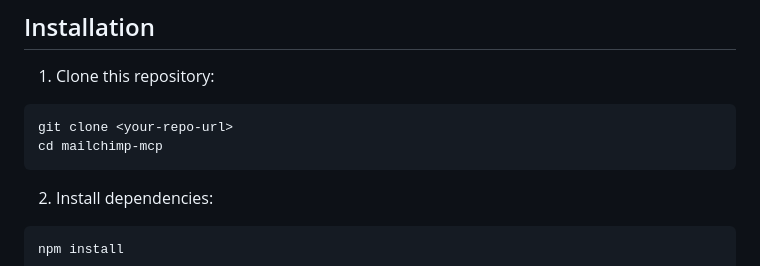
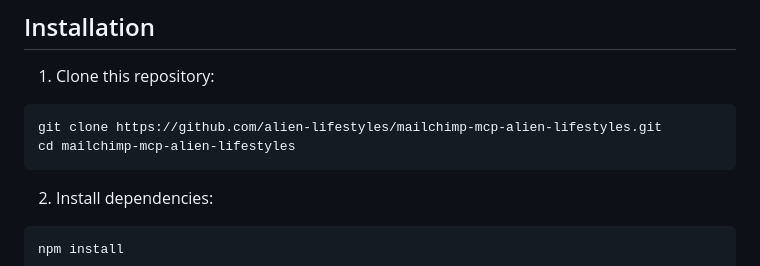
Before and after one commit to alien-lifestyles/mailchimp-mcp-alien-lifestyles, a Markdown page: README.md, the part around the change. Drawn GitHub-style.

Commit message:
Update README with actual repository URL

````diff
--- a/README.md
+++ b/README.md
@@ -22,8 +22,8 @@ A Model Context Protocol (MCP) server for integrating Mailchimp with Claude Desk
 
 1. Clone this repository:
 ```bash
-git clone <your-repo-url>
-cd mailchimp-mcp
+git clone https://github.com/alien-lifestyles/mailchimp-mcp-alien-lifestyles.git
+cd mailchimp-mcp-alien-lifestyles
 ```
 
 2. Install dependencies:
````
